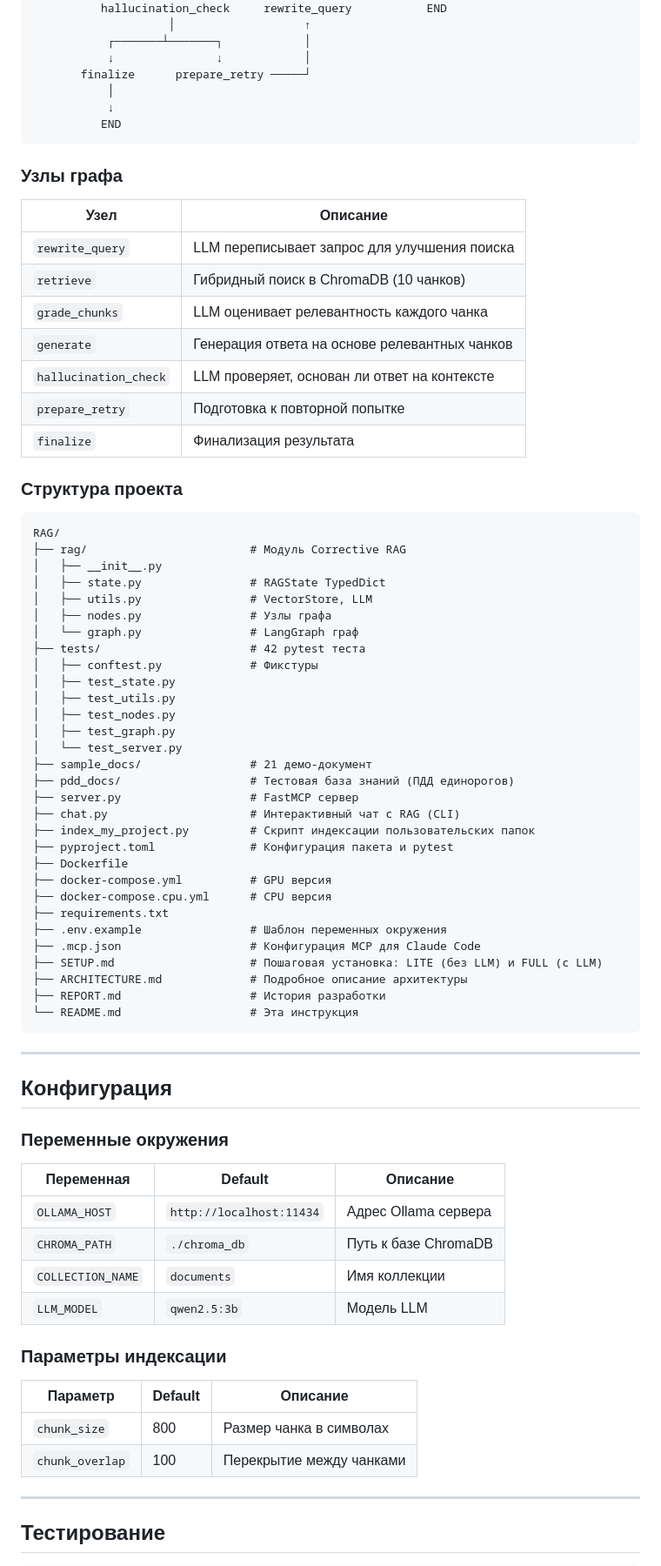
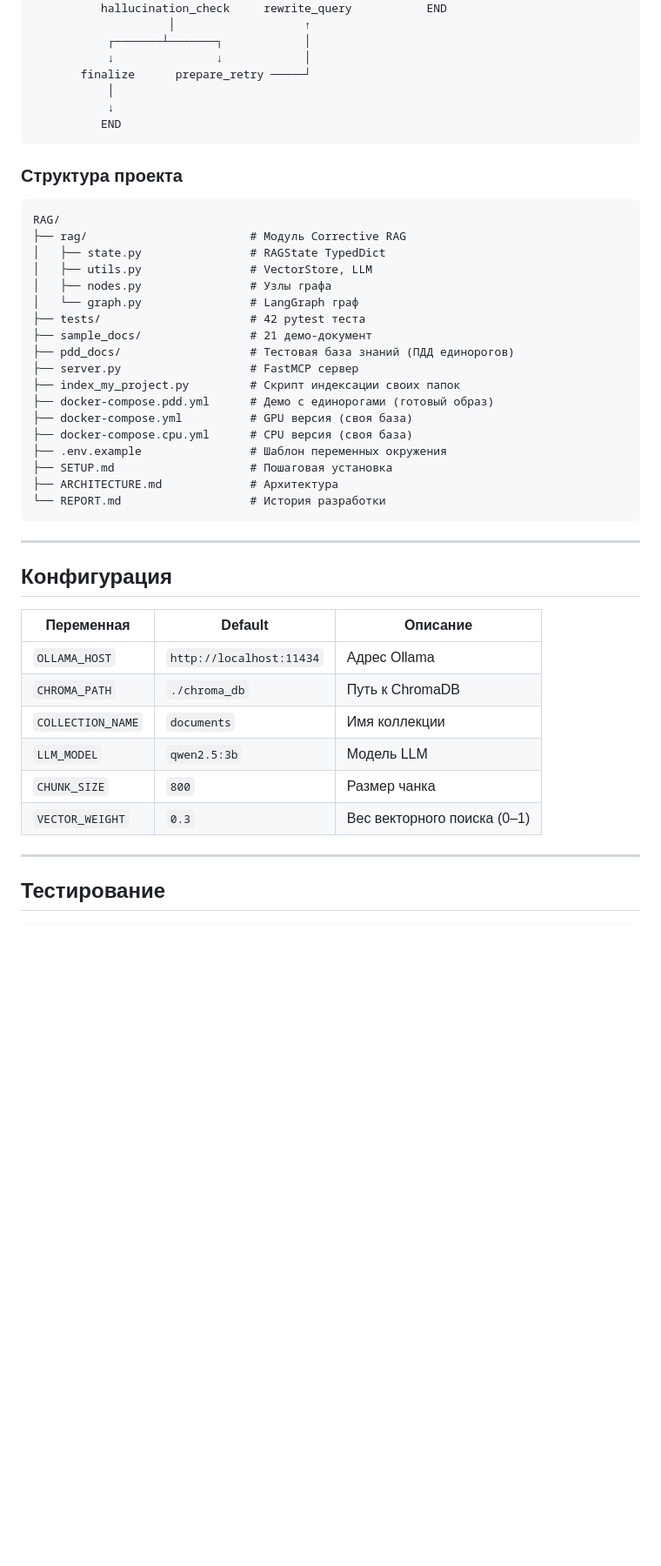
Before and after one commit to TheJubadze/OtusAiForDevs, a Markdown page: RAG/README.md, the part around one of its changes. Shown at 87% size. Drawn GitHub-style; blank space fills up the shorter version.

````diff
--- a/RAG/README.md
+++ b/RAG/README.md
@@ -312,72 +204,41 @@ START → rewrite_query → retrieve → grade_chunks → [conditional]
           END
 ```
 
-### Узлы графа
-
-| Узел | Описание |
-|------|----------|
-| `rewrite_query` | LLM переписывает запрос для улучшения поиска |
-| `retrieve` | Гибридный поиск в ChromaDB (10 чанков) |
-| `grade_chunks` | LLM оценивает релевантность каждого чанка |
-| `generate` | Генерация ответа на основе релевантных чанков |
-| `hallucination_check` | LLM проверяет, основан ли ответ на контексте |
-| `prepare_retry` | Подготовка к повторной попытке |
-| `finalize` | Финализация результата |
-
 ### Структура проекта
 
 ```
 RAG/
 ├── rag/                        # Модуль Corrective RAG
-│   ├── __init__.py
 │   ├── state.py                # RAGState TypedDict
 │   ├── utils.py                # VectorStore, LLM
 │   ├── nodes.py                # Узлы графа
 │   └── graph.py                # LangGraph граф
 ├── tests/                      # 42 pytest теста
-│   ├── conftest.py             # Фикстуры
-│   ├── test_state.py
-│   ├── test_utils.py
-│   ├── test_nodes.py
-│   ├── test_graph.py
-│   └── test_server.py
 ├── sample_docs/                # 21 демо-документ
 ├── pdd_docs/                   # Тестовая база знаний (ПДД единорогов)
 ├── server.py                   # FastMCP сервер
-├── chat.py                     # Интерактивный чат с RAG (CLI)
-├── index_my_project.py         # Скрипт индексации пользовательских папок
-├── pyproject.toml              # Конфигурация пакета и pytest
-├── Dockerfile
-├── docker-compose.yml          # GPU версия
-├── docker-compose.cpu.yml      # CPU версия
-├── requirements.txt
+├── index_my_project.py         # Скрипт индексации своих папок
+├── docker-compose.pdd.yml      # Демо с единорогами (готовый образ)
+├── docker-compose.yml          # GPU версия (своя база)
+├── docker-compose.cpu.yml      # CPU версия (своя база)
 ├── .env.example                # Шаблон переменных окружения
-├── .mcp.json                   # Конфигурация MCP для Claude Code
-├── SETUP.md                    # Пошаговая установка: LITE (без LLM) и FULL (с LLM)
-├── ARCHITECTURE.md             # Подробное описание архитектуры
-├── REPORT.md                   # История разработки
-└── README.md                   # Эта инструкция
+├── SETUP.md                    # Пошаговая установка
+├── ARCHITECTURE.md             # Архитектура
+└── REPORT.md                   # История разработки
 ```
 
 ---
 
 ## Конфигурация
 
-### Переменные окружения
-
 | Переменная | Default | Описание |
 |------------|---------|----------|
-| `OLLAMA_HOST` | `http://localhost:11434` | Адрес Ollama сервера |
-| `CHROMA_PATH` | `./chroma_db` | Путь к базе ChromaDB |
+| `OLLAMA_HOST` | `http://localhost:11434` | Адрес Ollama |
+| `CHROMA_PATH` | `./chroma_db` | Путь к ChromaDB |
 | `COLLECTION_NAME` | `documents` | Имя коллекции |
 | `LLM_MODEL` | `qwen2.5:3b` | Модель LLM |
-
-### Параметры индексации
-
-| Параметр | Default | Описание |
-|----------|---------|----------|
-| `chunk_size` | 800 | Размер чанка в символах |
-| `chunk_overlap` | 100 | Перекрытие между чанками |
+| `CHUNK_SIZE` | `800` | Размер чанка |
+| `VECTOR_WEIGHT` | `0.3` | Вес векторного поиска (0–1) |
 
 ---
 
````
Also changed, not shown: other parts of RAG/README.md (+93 -221 lines).
